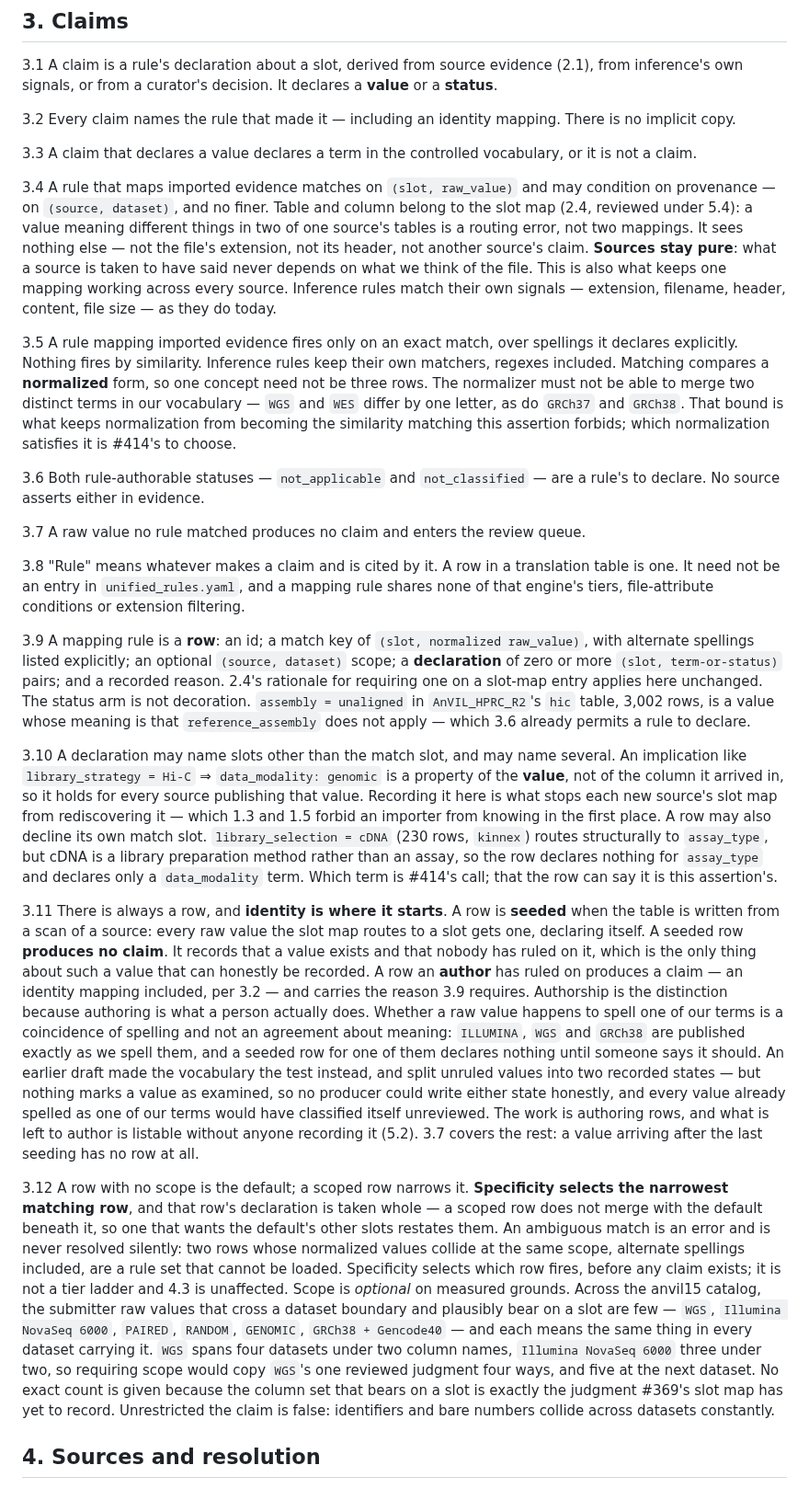
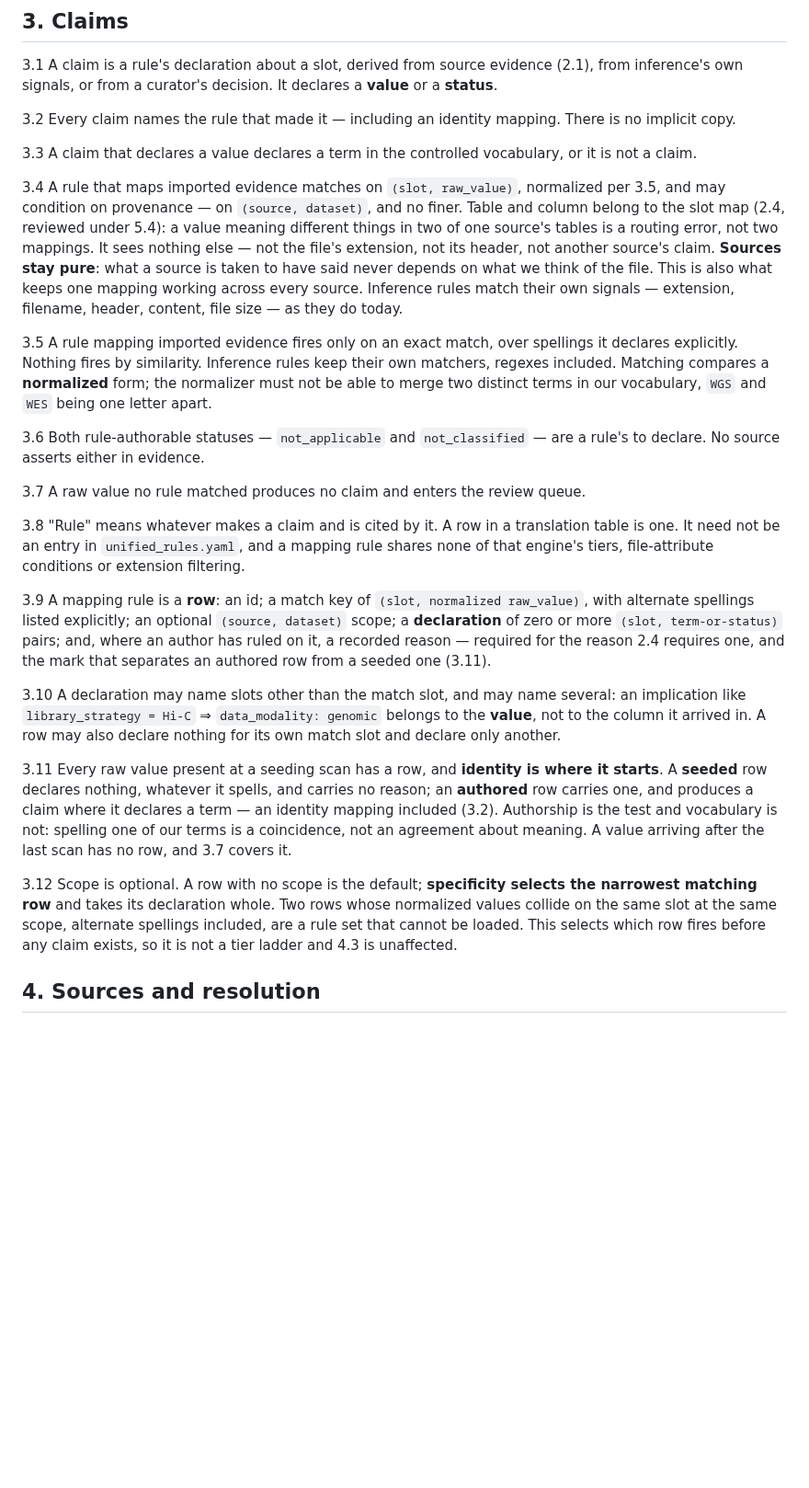
Before and after one commit to DataBiosphere/meta-disco, a Markdown page: docs/claims-contract.md, the part around one of its changes. Shown at 92% size. Rendered like a GitHub page; blank space fills up the shorter version.

Commit message:
Cut the assertions back to assertions (#435 review)
3.9-3.12 had grown into paragraphs that stated a rule and then argued
for it — 3.11 ran nine lines, four of them rebutting a draft that only
ever existed in a conversation, and 3.12 spent eight justifying one line
and restated its own opening. Section 3's existing assertions do not do
this; 3.3 is nine words. The argument belongs in #435 and the pull
request, which already carry it. Net 31 lines removed.

Copilot's round landed against the pre-cut text. Two of its findings the
cut had already removed. Five are applied here:

- 3.4 described the lookup key as `(slot, raw_value)` while 3.5 and 3.9
  said normalized, leaving which key collision checks compare ambiguous.
- 3.9 required a reason on every row, but a seeded row records no
  decision and has none to give. The reason is now required where an
  author has ruled, which also makes it the mark distinguishing the two —
  Copilot's point that 3.11 named a distinction the row shape could not
  represent. No new state field.
- 3.11 opened "There is always a row" while 3.7 and its own last sentence
  allowed a value to have none. The guarantee is now bounded to values
  present at a seeding scan.
- 3.11 also said every authored row produces a claim, which 3.10
  contradicts by letting a row declare nothing for its match slot. It now
  produces a claim where it declares a term.
- 3.12's collision rule omitted the slot, so `(platform, pacbio)` and
  `(assay_type, pacbio)` read as ambiguous though they match different
  keys. Introduced by the cut; the pre-cut text had it right.
- 5.2 said the queue listing joins rows against evidence, which cannot
  see the population that has no row. It is driven by the evidence.

Co-Authored-By: Claude Opus 5 (1M context) <noreply@anthropic.com>
Claude-Session: https://claude.ai/code/session_011ctSLjZijjQdeAcBnnkxtW

```diff
--- a/docs/claims-contract.md
+++ b/docs/claims-contract.md
@@ -102,7 +102,8 @@ Importers say what was written. Rules say what it means. Only rules make claims.
 
 3.3 A claim that declares a value declares a term in the controlled vocabulary, or it is not a claim.
 
-3.4 A rule that maps imported evidence matches on `(slot, raw_value)` and may condition on provenance —
+3.4 A rule that maps imported evidence matches on `(slot, raw_value)`, normalized per 3.5, and may
+    condition on provenance —
     on `(source, dataset)`, and no finer. Table and column belong to the slot map (2.4, reviewed under
     5.4): a value meaning different things in two of one source's tables is a routing error, not two
     mappings.
@@ -113,10 +114,8 @@ Importers say what was written. Rules say what it means. Only rules make claims.
 
 3.5 A rule mapping imported evidence fires only on an exact match, over spellings it declares explicitly.
     Nothing fires by similarity. Inference rules keep their own matchers, regexes included.
-    Matching compares a **normalized** form, so one concept need not be three rows. The normalizer must not
-    be able to merge two distinct terms in our vocabulary — `WGS` and `WES` differ by one letter, as do
-    `GRCh37` and `GRCh38`. That bound is what keeps normalization from becoming the similarity matching
-    this assertion forbids; which normalization satisfies it is #414's to choose.
+    Matching compares a **normalized** form; the normalizer must not be able to merge two distinct terms in
+    our vocabulary, `WGS` and `WES` being one letter apart.
 
 3.6 Both rule-authorable statuses — `not_applicable` and `not_classified` — are a rule's to declare.
     No source asserts either in evidence.
@@ -129,51 +128,23 @@ Importers say what was written. Rules say what it means. Only rules make claims.
 
 3.9 A mapping rule is a **row**: an id; a match key of `(slot, normalized raw_value)`, with alternate
     spellings listed explicitly; an optional `(source, dataset)` scope; a **declaration** of zero or more
-    `(slot, term-or-status)` pairs; and a recorded reason. 2.4's rationale for requiring one on a slot-map
-    entry applies here unchanged.
-    The status arm is not decoration. `assembly = unaligned` in `AnVIL_HPRC_R2`'s `hic` table, 3,002 rows,
-    is a value whose meaning is that `reference_assembly` does not apply — which 3.6 already permits a
-    rule to declare.
+    `(slot, term-or-status)` pairs; and, where an author has ruled on it, a recorded reason — required for
+    the reason 2.4 requires one, and the mark that separates an authored row from a seeded one (3.11).
 
-3.10 A declaration may name slots other than the match slot, and may name several. An implication like
-     `library_strategy = Hi-C` ⇒ `data_modality: genomic` is a property of the **value**, not of the column
-     it arrived in, so it holds for every source publishing that value. Recording it here is what stops
-     each new source's slot map from rediscovering it — which 1.3 and 1.5 forbid an importer from
-     knowing in the first place.
-     A row may also decline its own match slot. `library_selection = cDNA` (230 rows, `kinnex`) routes
-     structurally to `assay_type`, but cDNA is a library preparation method rather than an assay, so the
-     row declares nothing for `assay_type` and declares only a `data_modality` term. Which term is #414's
-     call; that the row can say it is this assertion's.
+3.10 A declaration may name slots other than the match slot, and may name several: an implication like
+     `library_strategy = Hi-C` ⇒ `data_modality: genomic` belongs to the **value**, not to the column it
+     arrived in. A row may also declare nothing for its own match slot and declare only another.
 
-3.11 There is always a row, and **identity is where it starts**. A row is **seeded** when the table is
-     written from a scan of a source: every raw value the slot map routes to a slot gets one, declaring
-     itself. A seeded row **produces no claim**. It records that a value exists and that nobody has ruled
-     on it, which is the only thing about such a value that can honestly be recorded.
-     A row an **author** has ruled on produces a claim — an identity mapping included, per 3.2 — and
-     carries the reason 3.9 requires. Authorship is the distinction because authoring is what a person
-     actually does. Whether a raw value happens to spell one of our terms is a coincidence of spelling and
-     not an agreement about meaning: `ILLUMINA`, `WGS` and `GRCh38` are published exactly as we spell them,
-     and a seeded row for one of them declares nothing until someone says it should.
-     An earlier draft made the vocabulary the test instead, and split unruled values into two recorded
-     states — but nothing marks a value as examined, so no producer could write either state honestly,
-     and every value already spelled as one of our terms would have classified itself unreviewed.
-     The work is authoring rows, and what is left to author is listable without anyone recording it (5.2).
-     3.7 covers the rest: a value arriving after the last seeding has no row at all.
+3.11 Every raw value present at a seeding scan has a row, and **identity is where it starts**. A
+     **seeded** row declares nothing, whatever it spells, and carries no reason; an **authored** row
+     carries one, and produces a claim where it declares a term — an identity mapping included (3.2).
+     Authorship is the test and vocabulary is not: spelling one of our terms is a coincidence, not an
+     agreement about meaning. A value arriving after the last scan has no row, and 3.7 covers it.
 
-3.12 A row with no scope is the default; a scoped row narrows it. **Specificity selects the narrowest
-     matching row**, and that row's declaration is taken whole — a scoped row does not merge with the
-     default beneath it, so one that wants the default's other slots restates them. An ambiguous match is
-     an error and is never resolved silently: two rows whose normalized values collide at the same scope,
-     alternate spellings included, are a rule set that cannot be loaded. Specificity selects which row
-     fires, before any claim exists; it is not a tier ladder and 4.3 is unaffected.
-     Scope is *optional* on measured grounds. Across the anvil15 catalog, the submitter raw values that
-     cross a dataset boundary and plausibly bear on a slot are few — `WGS`, `Illumina NovaSeq 6000`,
-     `PAIRED`, `RANDOM`, `GENOMIC`, `GRCh38 + Gencode40` — and each means the same thing in every
-     dataset carrying it. `WGS` spans four datasets under two column names, `Illumina NovaSeq 6000`
-     three under two, so requiring scope would copy `WGS`'s one reviewed judgment four ways, and five at
-     the next dataset. No exact count is given because the column set that bears on a slot is exactly
-     the judgment #369's slot map has yet to record. Unrestricted the claim is false: identifiers and
-     bare numbers collide across datasets constantly.
+3.12 Scope is optional. A row with no scope is the default; **specificity selects the narrowest matching
+     row** and takes its declaration whole. Two rows whose normalized values collide on the same slot at
+     the same scope, alternate spellings included, are a rule set that cannot be loaded. This selects which row fires
+     before any claim exists, so it is not a tier ladder and 4.3 is unaffected.
 
 ## 4. Sources and resolution
 
```
Also changed, not shown: other parts of docs/claims-contract.md (+3 -5 lines).
